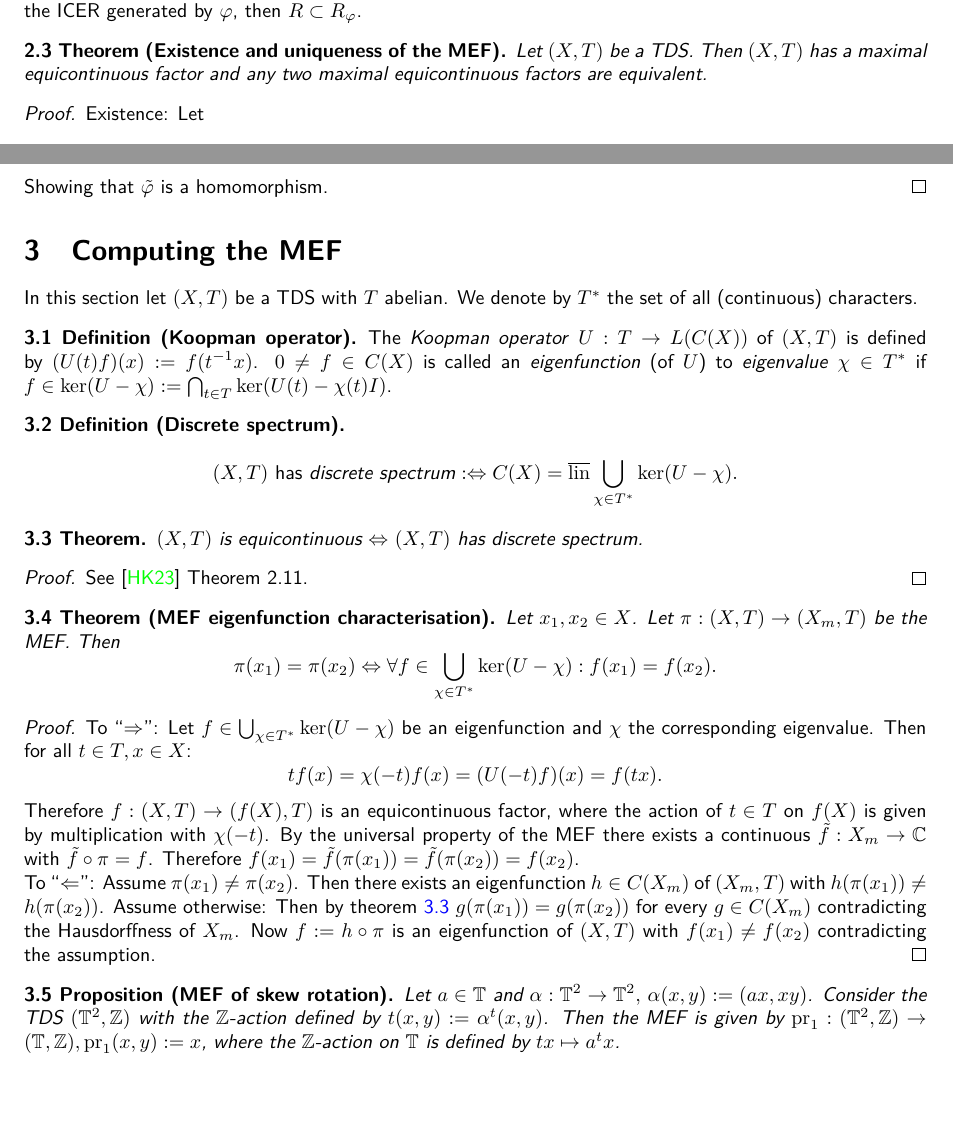
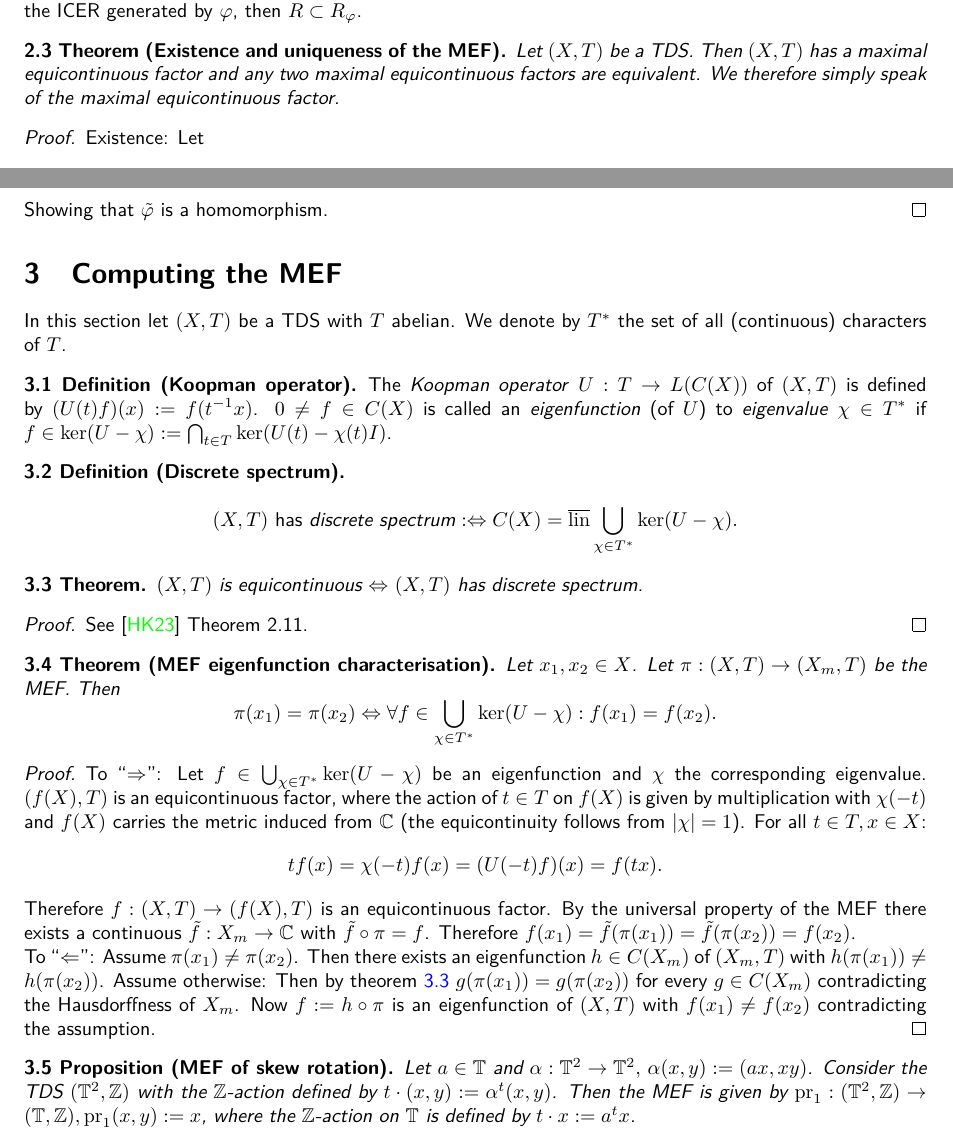
Before and after one commit to jd11111/isem-project, a LaTeX document (main.tex, which reads sections/mef.tex): two parts of pages 5 and 6 of 11, joined at a grey line, cut so that both start at the same text, the shorter picture padded with empty space. Compiled offline with pdfLaTeX.

Commit message:
fixed some typos

```diff
--- a/sections/mef.tex
+++ b/sections/mef.tex
@@ -56,6 +56,7 @@ Let $A:=\bigcap_{j \in J} A_j$.
 \begin{theorem}[Existence and uniqueness of the MEF]
   Let $(X,T)$ be a TDS.
   Then $(X,T)$ has a maximal equicontinuous factor and any two maximal equicontinuous factors are equivalent.
+  We therefore simply speak of the maximal equicontinuous factor.
   \end{theorem}
 \begin{proof}
   Existence:
@@ -112,7 +113,7 @@ Let $A:=\bigcap_{j \in J} A_j$.
 \end{proof}
 \section{Computing the MEF}
 In this section let $(X,T)$ be a TDS with $T$ abelian.
-We denote by $T^*$ the set of all (continuous) characters.
+We denote by $T^*$ the set of all (continuous) characters of $T$.
 \begin{definition}[Koopman operator]
   The \emph{Koopman operator} $U : T \to L(C(X))$ of $(X,T)$ is defined by $(U(t) f)(x) := f(t^{-1}x)$.
   $0 \neq f \in C(X)$ is called an \emph{eigenfunction} (of $U$) to \emph{eigenvalue} $\chi \in T^*$ if $f \in \ker (U-\chi):= \bigcap_{t \in T} \ker (U(t)- \chi (t)I)$.
@@ -141,11 +142,13 @@ We denote by $T^*$ the set of all (continuous) characters.
 \end{theorem}
 \begin{proof}
   To \enquote{$\Rightarrow$}:
-  Let $f \in \bigcup_{\chi \in T^*} \ker (U- \chi)$ be an eigenfunction and $\chi$ the corresponding eigenvalue.  Then for all $t \in T, x \in X$:
+  Let $f \in \bigcup_{\chi \in T^*} \ker (U- \chi)$ be an eigenfunction and $\chi$ the corresponding eigenvalue.
+  $(f(X),T)$ is an equicontinuous factor, where the action of $t \in T$ on $f(X)$ is given by multiplication with $\chi(-t)$ and $f(X)$ carries the metric induced from $\mathbb{C}$ (the equicontinuity follows from $|\chi|=1$).
+  For all $t \in T, x \in X$:
   \begin{equation*}
     t f(x) = \chi (-t) f (x) = (U(-t) f)(x) = f(tx).
   \end{equation*}
-  Therefore $f: (X,T) \to (f(X),T)$ is an equicontinuous factor, where the action of $t \in T$ on $f(X)$ is given by multiplication with $\chi(-t)$.
+  Therefore $f: (X,T) \to (f(X),T)$ is an equicontinuous factor.
   By the universal property of the MEF there exists a continuous $\tilde{f}  : X_m  \to \mathbb{C}$ with $\tilde{f} \circ \pi = f$.
   Therefore $f(x_1) = \tilde{f} (\pi (x_1) )=  \tilde{f} ( \pi (x_2)) = f (x_2)$.\\
   To \enquote{$\Leftarrow$}:
```
Also changed, not shown: sections/mef.tex (8 more changed lines).
